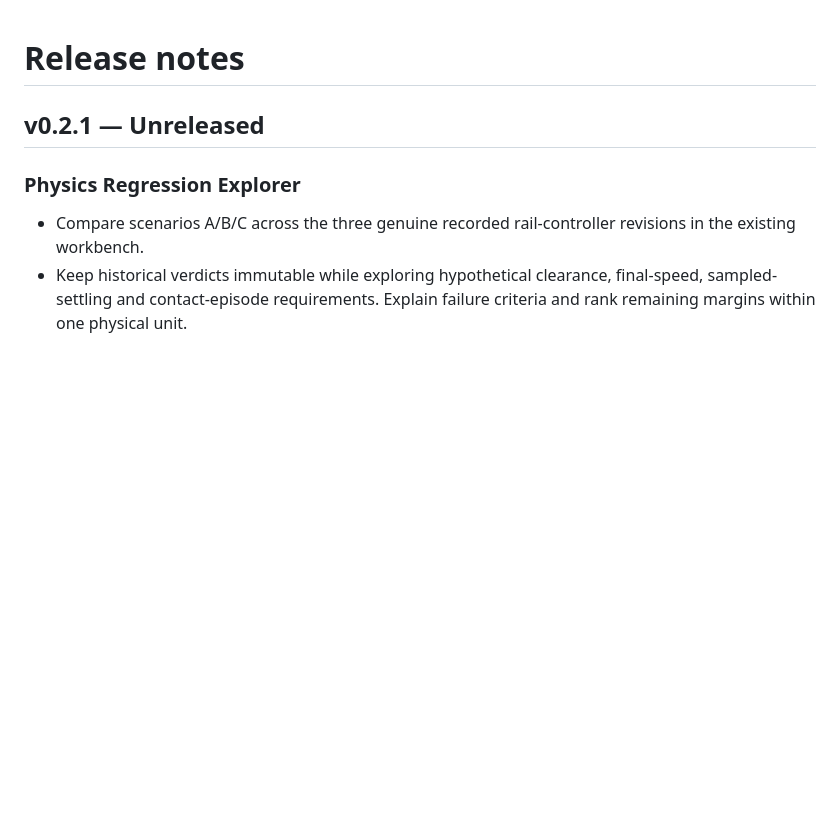
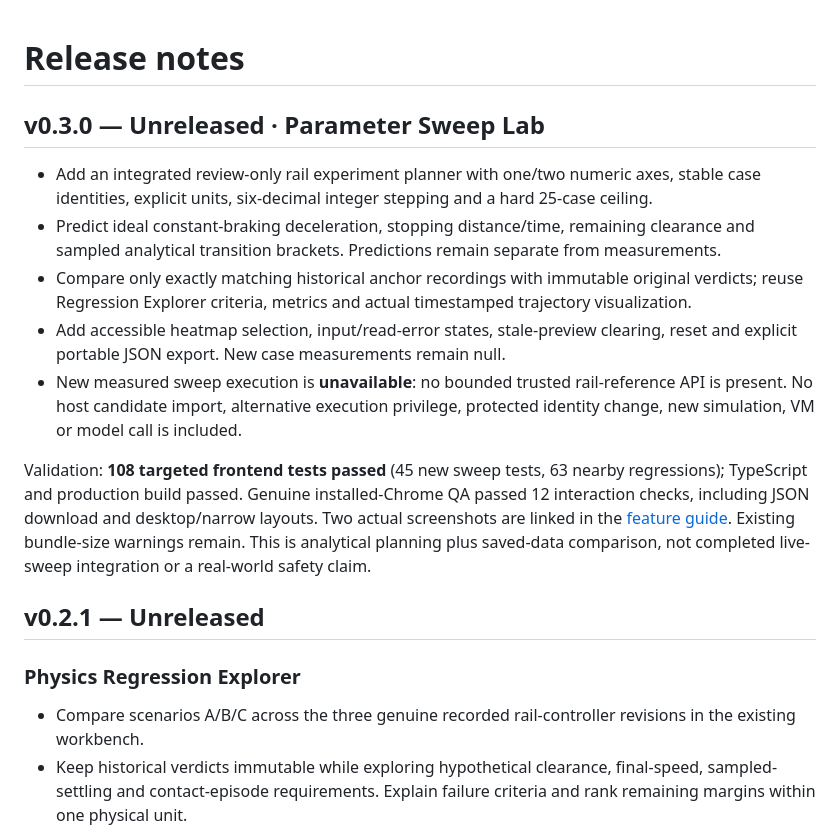
Before and after one commit to mustafa1guzel/embody, a Markdown page: CHANGELOG.md, the part around the change. Rendered like a GitHub page; blank space fills up the shorter version.

```diff
--- a/CHANGELOG.md
+++ b/CHANGELOG.md
@@ -1,4 +1,16 @@
 # Release notes
+
+
+## v0.3.0 — Unreleased · Parameter Sweep Lab
+
+- Add an integrated review-only rail experiment planner with one/two numeric axes, stable case identities, explicit units, six-decimal integer stepping and a hard 25-case ceiling.
+- Predict ideal constant-braking deceleration, stopping distance/time, remaining clearance and sampled analytical transition brackets. Predictions remain separate from measurements.
+- Compare only exactly matching historical anchor recordings with immutable original verdicts; reuse Regression Explorer criteria, metrics and actual timestamped trajectory visualization.
+- Add accessible heatmap selection, input/read-error states, stale-preview clearing, reset and explicit portable JSON export. New case measurements remain null.
+- New measured sweep execution is **unavailable**: no bounded trusted rail-reference API is present. No host candidate import, alternative execution privilege, protected identity change, new simulation, VM or model call is included.
+
+Validation: **108 targeted frontend tests passed** (45 new sweep tests, 63 nearby regressions); TypeScript and production build passed. Genuine installed-Chrome QA passed 12 interaction checks, including JSON download and desktop/narrow layouts. Two actual screenshots are linked in the [feature guide](docs/PARAMETER_SWEEP_LAB.md). Existing bundle-size warnings remain. This is analytical planning plus saved-data comparison, not completed live-sweep integration or a real-world safety claim.
+
 
 ## v0.2.1 — Unreleased
 
```
Also changed, not shown: README.md (+4 -0 lines), docs/PARAMETER_SWEEP_LAB.md (added, +167 -0 lines), docs/VERIFICATION.md (+15 -0 lines), docs/assets/product/parameter-sweep-boundaries.png (added), docs/assets/product/parameter-sweep-lab.png (added), 9 other files.
